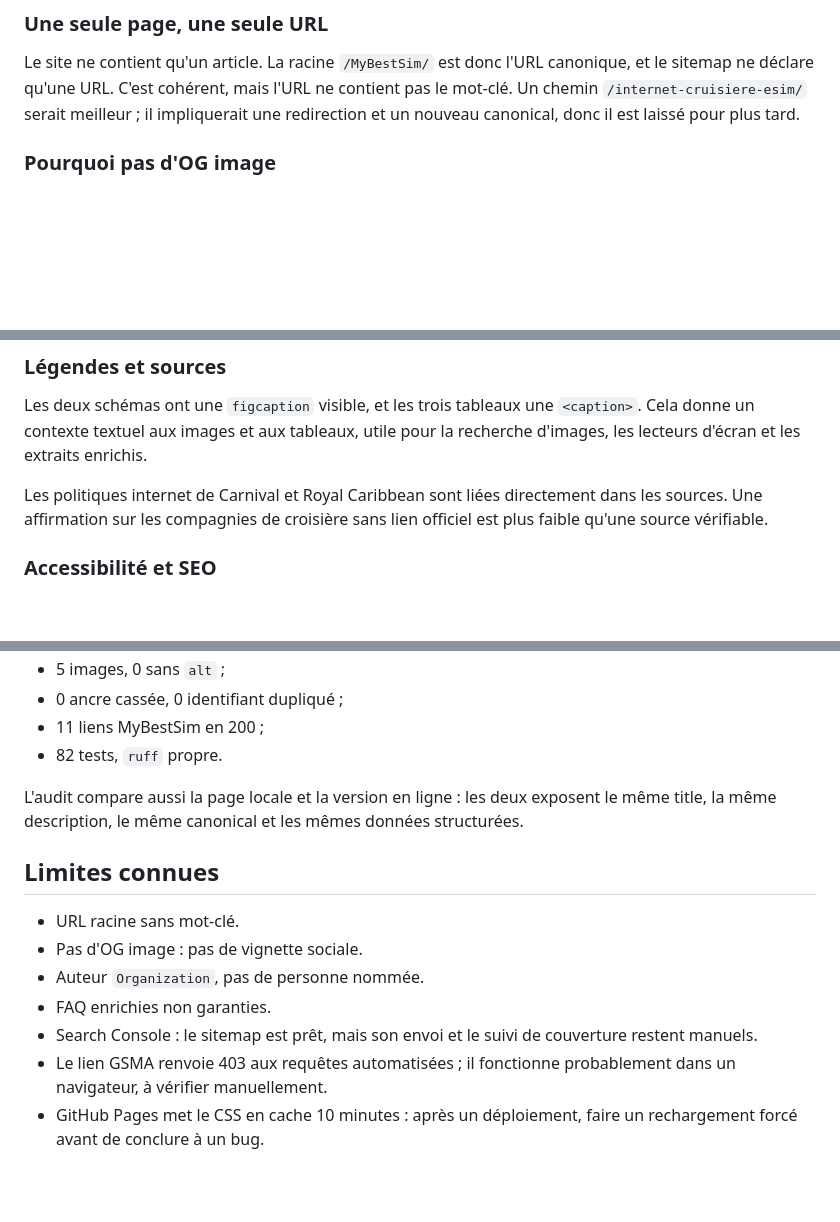
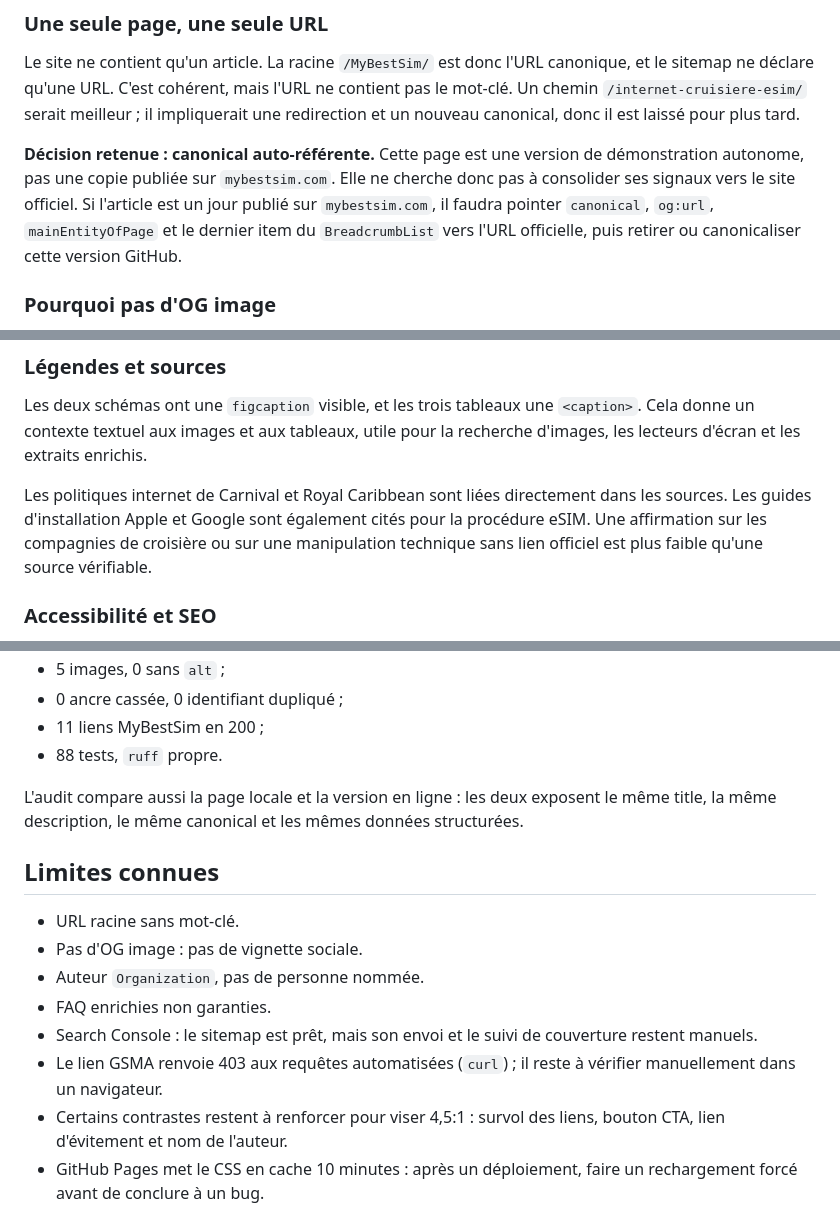
Before and after one commit to Lamizana/MyBestSim, a Markdown page: docs/SEO-ARTICLE.md, 3 parts joined by grey strips. Rendered like a GitHub page; blank space fills up the shorter version.

Commit message:
docs(seo): aligne la documentation sur l'état réel de l'article

```diff
--- a/docs/SEO-ARTICLE.md
+++ b/docs/SEO-ARTICLE.md
@@ -108,6 +109,13 @@ canonique, et le sitemap ne déclare qu'une URL. C'est cohérent, mais l'URL ne
 contient pas le mot-clé. Un chemin `/internet-cruisiere-esim/` serait
 meilleur ; il impliquerait une redirection et un nouveau canonical, donc il
 est laissé pour plus tard.
+
+**Décision retenue : canonical auto-référente.** Cette page est une version
+de démonstration autonome, pas une copie publiée sur `mybestsim.com`. Elle ne
+cherche donc pas à consolider ses signaux vers le site officiel. Si l'article
+est un jour publié sur `mybestsim.com`, il faudra pointer `canonical`,
+`og:url`, `mainEntityOfPage` et le dernier item du `BreadcrumbList` vers
+l'URL officielle, puis retirer ou canonicaliser cette version GitHub.
 
 ### Pourquoi pas d'OG image
 
@@ -153,8 +161,10 @@ Les deux schémas ont une `figcaption` visible, et les trois tableaux une
 pour la recherche d'images, les lecteurs d'écran et les extraits enrichis.
 
 Les politiques internet de Carnival et Royal Caribbean sont liées directement
-dans les sources. Une affirmation sur les compagnies de croisière sans lien
-officiel est plus faible qu'une source vérifiable.
+dans les sources. Les guides d'installation Apple et Google sont également
+cités pour la procédure eSIM. Une affirmation sur les compagnies de croisière
+ou sur une manipulation technique sans lien officiel est plus faible qu'une
+source vérifiable.
 
 ### Accessibilité et SEO
 
@@ -189,7 +199,7 @@ Résultats attendus :
 - 5 images, 0 sans `alt` ;
 - 0 ancre cassée, 0 identifiant dupliqué ;
 - 11 liens MyBestSim en 200 ;
-- 82 tests, `ruff` propre.
+- 88 tests, `ruff` propre.
 
 L'audit compare aussi la page locale et la version en ligne : les deux
 exposent le même title, la même description, le même canonical et les mêmes
@@ -203,8 +213,10 @@ données structurées.
 - FAQ enrichies non garanties.
 - Search Console : le sitemap est prêt, mais son envoi et le suivi de
   couverture restent manuels.
-- Le lien GSMA renvoie 403 aux requêtes automatisées ; il fonctionne
-  probablement dans un navigateur, à vérifier manuellement.
+- Le lien GSMA renvoie 403 aux requêtes automatisées (`curl`) ; il reste à
+  vérifier manuellement dans un navigateur.
+- Certains contrastes restent à renforcer pour viser 4,5:1 : survol des liens,
+  bouton CTA, lien d'évitement et nom de l'auteur.
 - GitHub Pages met le CSS en cache 10 minutes : après un déploiement, faire
   un rechargement forcé avant de conclure à un bug.
 
```
Also changed, not shown: other parts of docs/SEO-ARTICLE.md (+3 -2 lines).
